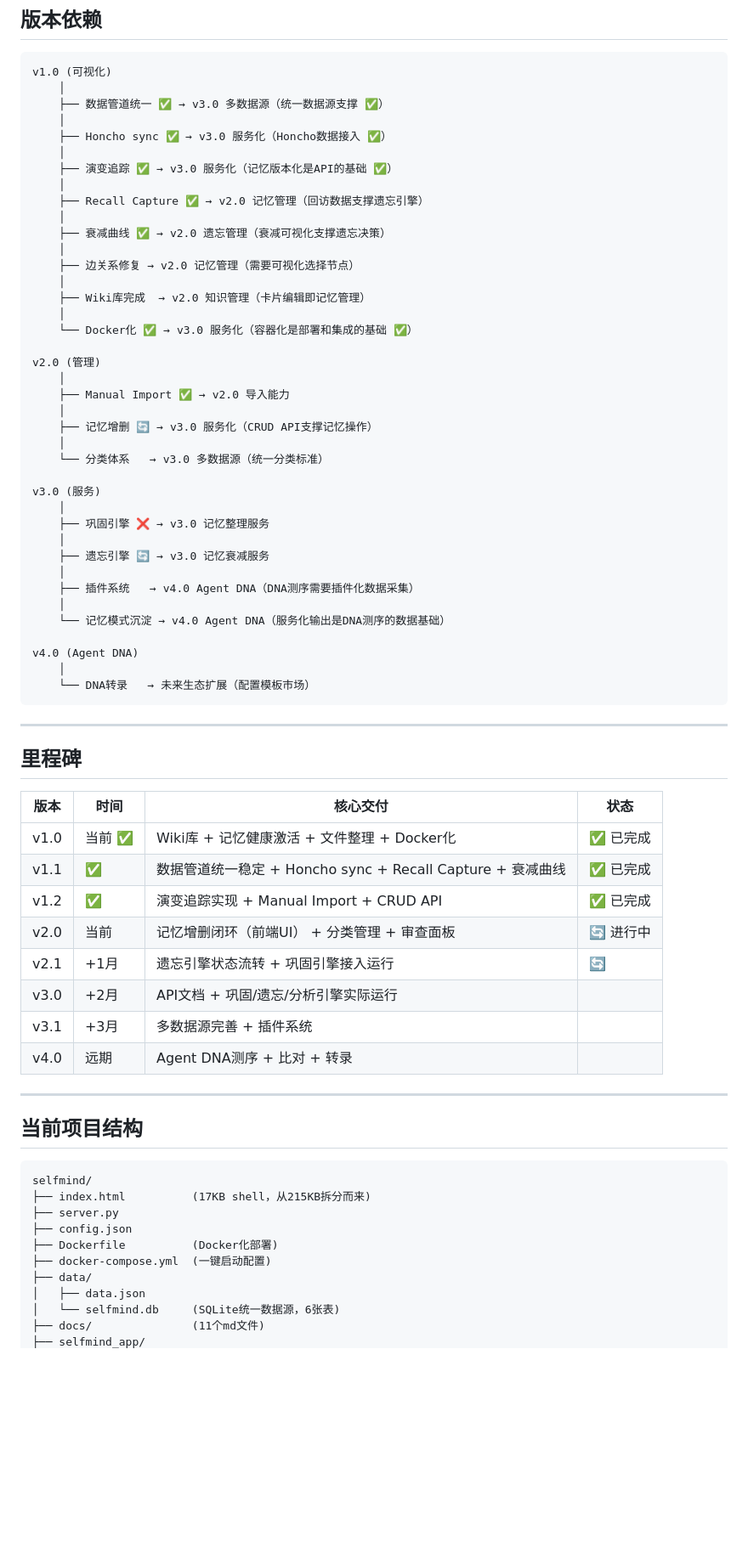
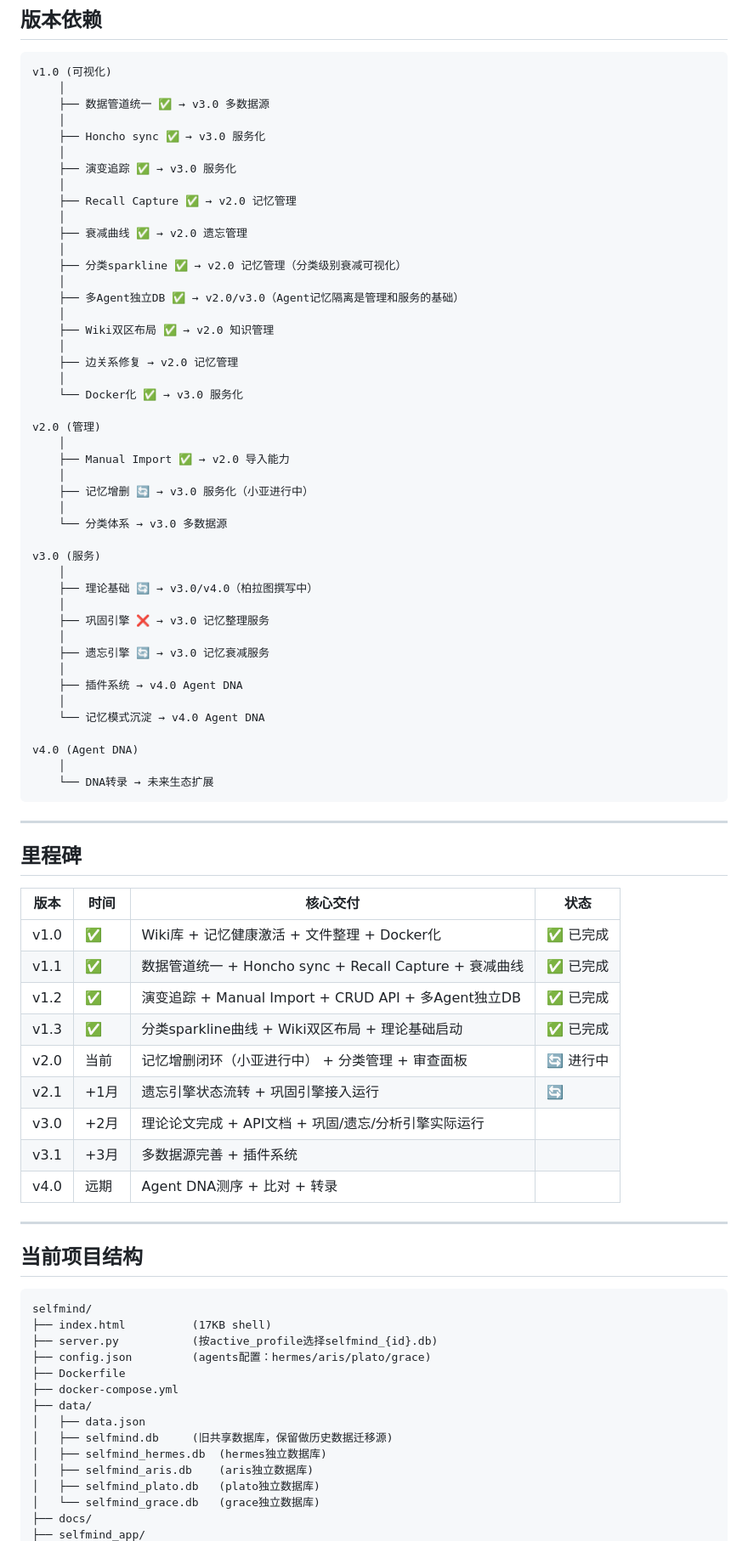
Before and after one commit to xchliu/selfmind, a Markdown page: docs/ROADMAP.md, the part around one of its changes. Shown at 85% size. Rendered like a GitHub page; blank space fills up the shorter version.

````diff
--- a/docs/ROADMAP.md
+++ b/docs/ROADMAP.md
@@ -210,43 +227,49 @@
 ```
 v1.0 (可视化)
     │
-    ├── 数据管道统一 ✅ → v3.0 多数据源（统一数据源支撑 ✅）
+    ├── 数据管道统一 ✅ → v3.0 多数据源
     │
-    ├── Honcho sync ✅ → v3.0 服务化（Honcho数据接入 ✅）
+    ├── Honcho sync ✅ → v3.0 服务化
     │
-    ├── 演变追踪 ✅ → v3.0 服务化（记忆版本化是API的基础 ✅）
+    ├── 演变追踪 ✅ → v3.0 服务化
     │
-    ├── Recall Capture ✅ → v2.0 记忆管理（回访数据支撑遗忘引擎）
+    ├── Recall Capture ✅ → v2.0 记忆管理
     │
-    ├── 衰减曲线 ✅ → v2.0 遗忘管理（衰减可视化支撑遗忘决策）
+    ├── 衰减曲线 ✅ → v2.0 遗忘管理
     │
-    ├── 边关系修复 → v2.0 记忆管理（需要可视化选择节点）
+    ├── 分类sparkline ✅ → v2.0 记忆管理（分类级别衰减可视化）
     │
-    ├── Wiki库完成  → v2.0 知识管理（卡片编辑即记忆管理）
+    ├── 多Agent独立DB ✅ → v2.0/v3.0（Agent记忆隔离是管理和服务的基础）
     │
-    └── Docker化 ✅ → v3.0 服务化（容器化是部署和集成的基础 ✅）
+    ├── Wiki双区布局 ✅ → v2.0 知识管理
+    │
+    ├── 边关系修复 → v2.0 记忆管理
+    │
+    └── Docker化 ✅ → v3.0 服务化
 
 v2.0 (管理)
     │
     ├── Manual Import ✅ → v2.0 导入能力
     │
-    ├── 记忆增删 🔄 → v3.0 服务化（CRUD API支撑记忆操作）
+    ├── 记忆增删 🔄 → v3.0 服务化（小亚进行中）
     │
-    └── 分类体系   → v3.0 多数据源（统一分类标准）
+    └── 分类体系 → v3.0 多数据源
 
 v3.0 (服务)
+    │
+    ├── 理论基础 🔄 → v3.0/v4.0（柏拉图撰写中）
     │
     ├── 巩固引擎 ❌ → v3.0 记忆整理服务
     │
     ├── 遗忘引擎 🔄 → v3.0 记忆衰减服务
     │
-    ├── 插件系统   → v4.0 Agent DNA（DNA测序需要插件化数据采集）
+    ├── 插件系统 → v4.0 Agent DNA
     │
-    └── 记忆模式沉淀 → v4.0 Agent DNA（服务化输出是DNA测序的数据基础）
+    └── 记忆模式沉淀 → v4.0 Agent DNA
 
 v4.0 (Agent DNA)
     │
-    └── DNA转录   → 未来生态扩展（配置模板市场）
+    └── DNA转录 → 未来生态扩展
 ```
 
 ---
@@ -255,12 +278,13 @@ v4.0 (Agent DNA)
 
 | 版本 | 时间 | 核心交付 | 状态 |
 |------|------|----------|------|
-| v1.0 | 当前 ✅ | Wiki库 + 记忆健康激活 + 文件整理 + Docker化 | ✅ 已完成 |
-| v1.1 | ✅ | 数据管道统一稳定 + Honcho sync + Recall Capture + 衰减曲线 | ✅ 已完成 |
-| v1.2 | ✅ | 演变追踪实现 + Manual Import + CRUD API | ✅ 已完成 |
-| v2.0 | 当前 | 记忆增删闭环（前端UI） + 分类管理 + 审查面板 | 🔄 进行中 |
+| v1.0 | ✅ | Wiki库 + 记忆健康激活 + 文件整理 + Docker化 | ✅ 已完成 |
+| v1.1 | ✅ | 数据管道统一 + Honcho sync + Recall Capture + 衰减曲线 | ✅ 已完成 |
+| v1.2 | ✅ | 演变追踪 + Manual Import + CRUD API + 多Agent独立DB | ✅ 已完成 |
+| v1.3 | ✅ | 分类sparkline曲线 + Wiki双区布局 + 理论基础启动 | ✅ 已完成 |
+| v2.0 | 当前 | 记忆增删闭环（小亚进行中） + 分类管理 + 审查面板 | 🔄 进行中 |
 | v2.1 | +1月 | 遗忘引擎状态流转 + 巩固引擎接入运行 | 🔄 |
-| v3.0 | +2月 | API文档 + 巩固/遗忘/分析引擎实际运行 | |
+| v3.0 | +2月 | 理论论文完成 + API文档 + 巩固/遗忘/分析引擎实际运行 | |
 | v3.1 | +3月 | 多数据源完善 + 插件系统 | |
 | v4.0 | 远期 | Agent DNA测序 + 比对 + 转录 | |
 
@@ -270,13 +294,17 @@ v4.0 (Agent DNA)
 
 ```
 selfmind/
-├── index.html          (17KB shell，从215KB拆分而来)
-├── server.py
-├── config.json
-├── Dockerfile          (Docker化部署)
-├── docker-compose.yml  (一键启动配置)
+├── index.html          (17KB shell)
+├── server.py           (按active_profile选择selfmind_{id}.db)
+├── config.json         (agents配置：hermes/aris/plato/grace)
+├── Dockerfile
+├── docker-compose.yml
 ├── data/
 │   ├── data.json
-│   └── selfmind.db     (SQLite统一数据源，6张表)
-├── docs/               (11个md文件)
+│   ├── selfmind.db     (旧共享数据库，保留做历史数据迁移源)
+│   ├── selfmind_hermes.db  (hermes独立数据库)
+│   ├── selfmind_aris.db    (aris独立数据库)
+│   ├── selfmind_plato.db   (plato独立数据库)
+│   └── selfmind_grace.db   (grace独立数据库)
+├── docs/
 ├── selfmind_app/
````
Also changed, not shown: other parts of docs/ROADMAP.md (+99 -65 lines), docs/ARCHITECTURE_V2.md (+33 -5 lines).
